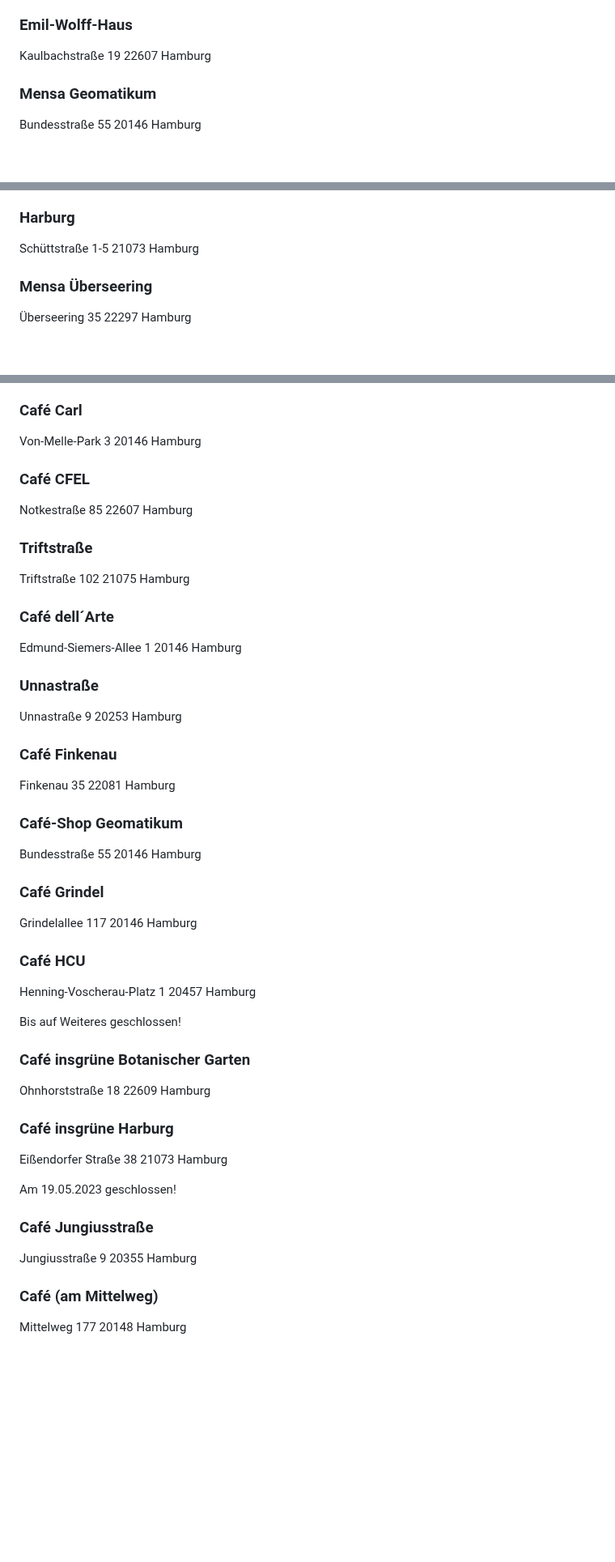
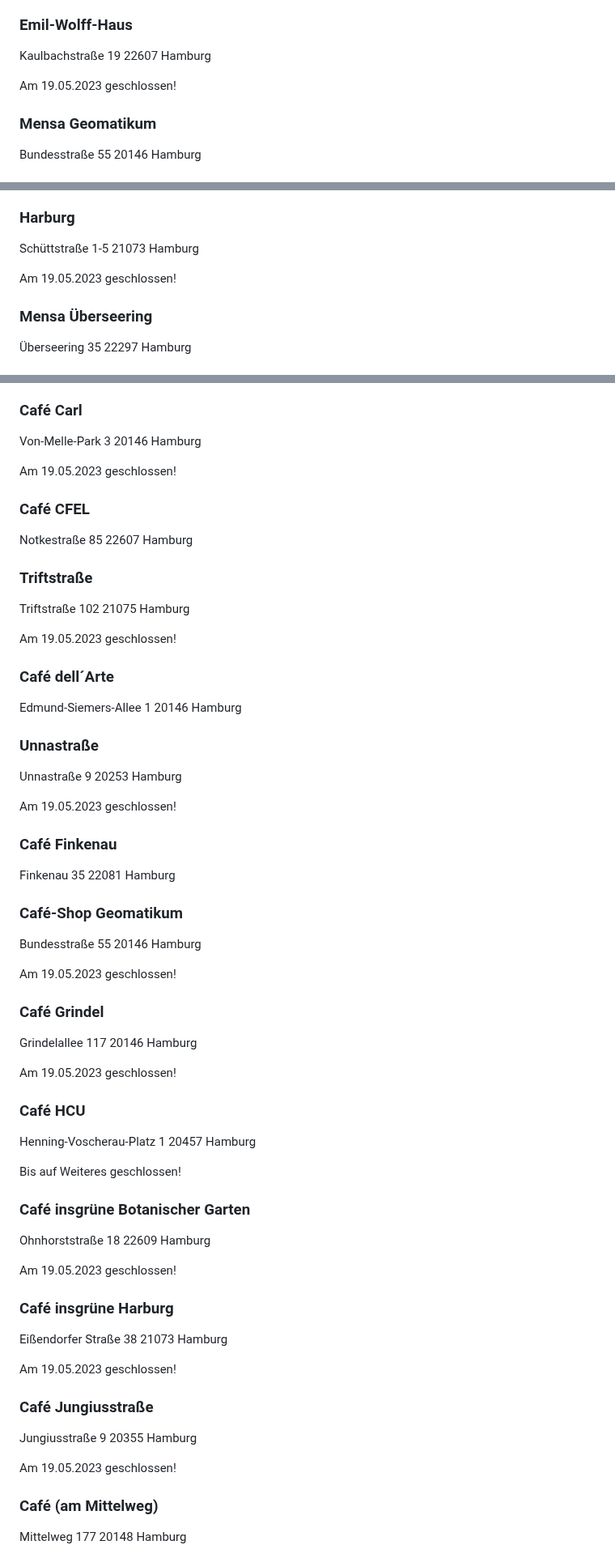
Before and after one commit to EdJoPaTo/website-stalker-example, a Markdown page: sites/de-stwhh-gastronomie-mensen-cafes-weiteres.md, 3 parts joined by grey strips. Shown at 81% size. Rendered like a GitHub page; blank space fills up the shorter version.

Commit message:
🌐👀 www.stwhh.de
- https://www.stwhh.de/gastronomie/mensen-cafes-weiteres

```diff
--- a/sites/de-stwhh-gastronomie-mensen-cafes-weiteres.md
+++ b/sites/de-stwhh-gastronomie-mensen-cafes-weiteres.md
@@ -104,6 +108,8 @@
 
  Kaulbachstraße  19  22607  Hamburg
 
+ Am 19.05.2023 geschlossen!
+
 ### Mensa Geomatikum ###
 
  Bundesstraße  55  20146  Hamburg
@@ -167,6 +177,8 @@
 ### Harburg ###
 
  Schüttstraße  1-5  21073  Hamburg
+
+ Am 19.05.2023 geschlossen!
 
 ### Mensa Überseering ###
 
@@ -246,6 +264,8 @@
 
  Von-Melle-Park  3  20146  Hamburg
 
+ Am 19.05.2023 geschlossen!
+
 ### Café CFEL ###
 
  Notkestraße  85  22607  Hamburg
@@ -253,6 +273,8 @@
 ### Triftstraße ###
 
  Triftstraße  102  21075  Hamburg
+
+ Am 19.05.2023 geschlossen!
 
 ### Café dell´Arte ###
 
@@ -262,6 +284,8 @@
 
  Unnastraße  9  20253  Hamburg
 
+ Am 19.05.2023 geschlossen!
+
 ### Café Finkenau ###
 
  Finkenau  35  22081  Hamburg
@@ -270,9 +294,13 @@
 
  Bundesstraße  55  20146  Hamburg
 
+ Am 19.05.2023 geschlossen!
+
 ### Café Grindel ###
 
  Grindelallee  117  20146  Hamburg
+
+ Am 19.05.2023 geschlossen!
 
 ### Café HCU ###
 
@@ -284,6 +312,8 @@
 
  Ohnhorststraße  18  22609  Hamburg
 
+ Am 19.05.2023 geschlossen!
+
 ### Café insgrüne Harburg ###
 
  Eißendorfer Straße  38  21073  Hamburg
@@ -293,6 +323,8 @@
 ### Café Jungiusstraße ###
 
  Jungiusstraße  9  20355  Hamburg
+
+ Am 19.05.2023 geschlossen!
 
 ### Café (am Mittelweg) ###
 
```
Also changed, not shown: other parts of sites/de-stwhh-gastronomie-mensen-cafes-weiteres.md (+16 -0 lines).
